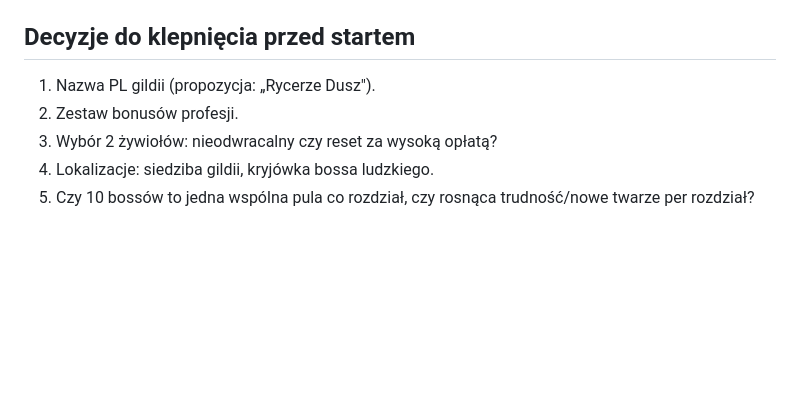
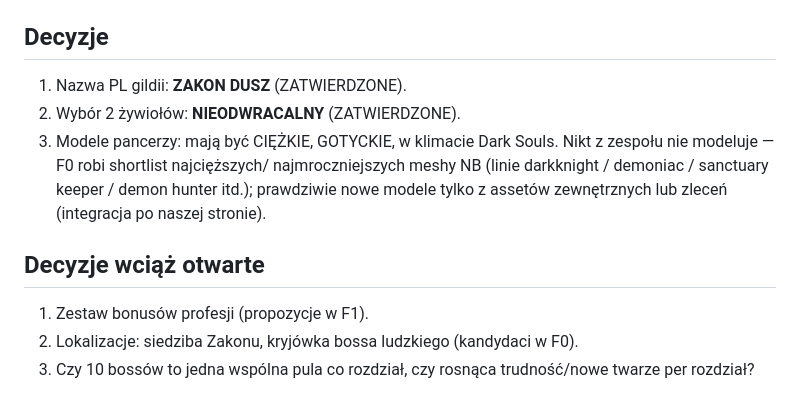
Before and after one commit to Krasoof/Eternal, a Markdown page: docs/DESIGN_SoulKnights.md, the part around the change. Rendered like a GitHub page; blank space fills up the shorter version.

Commit message:
docs: record Zakon Dusz decisions (name, irreversible choice, DS armor sourcing)
Co-Authored-By: Claude Fable 5 <noreply@anthropic.com>

```diff
--- a/docs/DESIGN_SoulKnights.md
+++ b/docs/DESIGN_SoulKnights.md
@@ -53,11 +53,19 @@ Jedyna realna niewiadoma techniczna: `rx_isboss` na custom NPC (F0).
   perk+aura).
 - **F5**: balans, lokalizacja PL, test na `ghotic_test`, prod.
 
-## Decyzje do klepnięcia przed startem
+## Decyzje
 
-1. Nazwa PL gildii (propozycja: „Rycerze Dusz").
-2. Zestaw bonusów profesji.
-3. Wybór 2 żywiołów: nieodwracalny czy reset za wysoką opłatą?
-4. Lokalizacje: siedziba gildii, kryjówka bossa ludzkiego.
-5. Czy 10 bossów to jedna wspólna pula co rozdział, czy rosnąca
+1. Nazwa PL gildii: **ZAKON DUSZ** (ZATWIERDZONE).
+2. Wybór 2 żywiołów: **NIEODWRACALNY** (ZATWIERDZONE).
+3. Modele pancerzy: mają być CIĘŻKIE, GOTYCKIE, w klimacie Dark Souls.
+   Nikt z zespołu nie modeluje — F0 robi shortlist najcięższych/
+   najmroczniejszych meshy NB (linie darkknight / demoniac / sanctuary
+   keeper / demon hunter itd.); prawdziwie nowe modele tylko z assetów
+   zewnętrznych lub zleceń (integracja po naszej stronie).
+
+## Decyzje wciąż otwarte
+
+1. Zestaw bonusów profesji (propozycje w F1).
+2. Lokalizacje: siedziba Zakonu, kryjówka bossa ludzkiego (kandydaci w F0).
+3. Czy 10 bossów to jedna wspólna pula co rozdział, czy rosnąca
    trudność/nowe twarze per rozdział?
```
